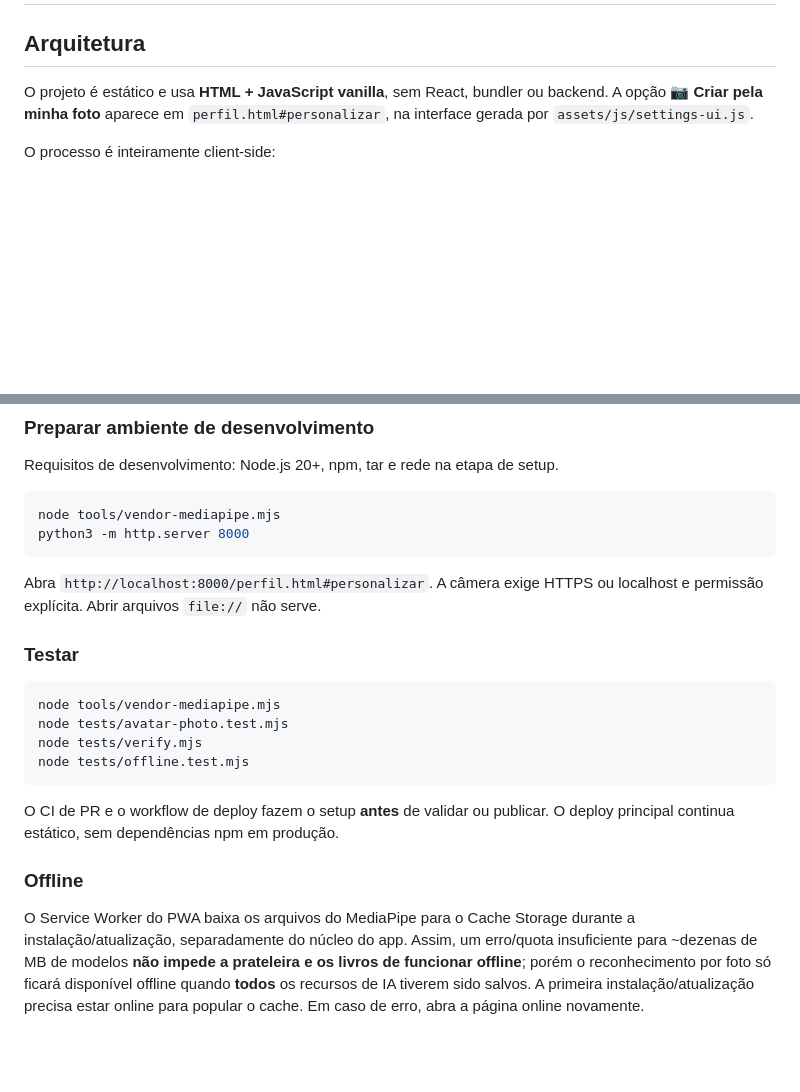
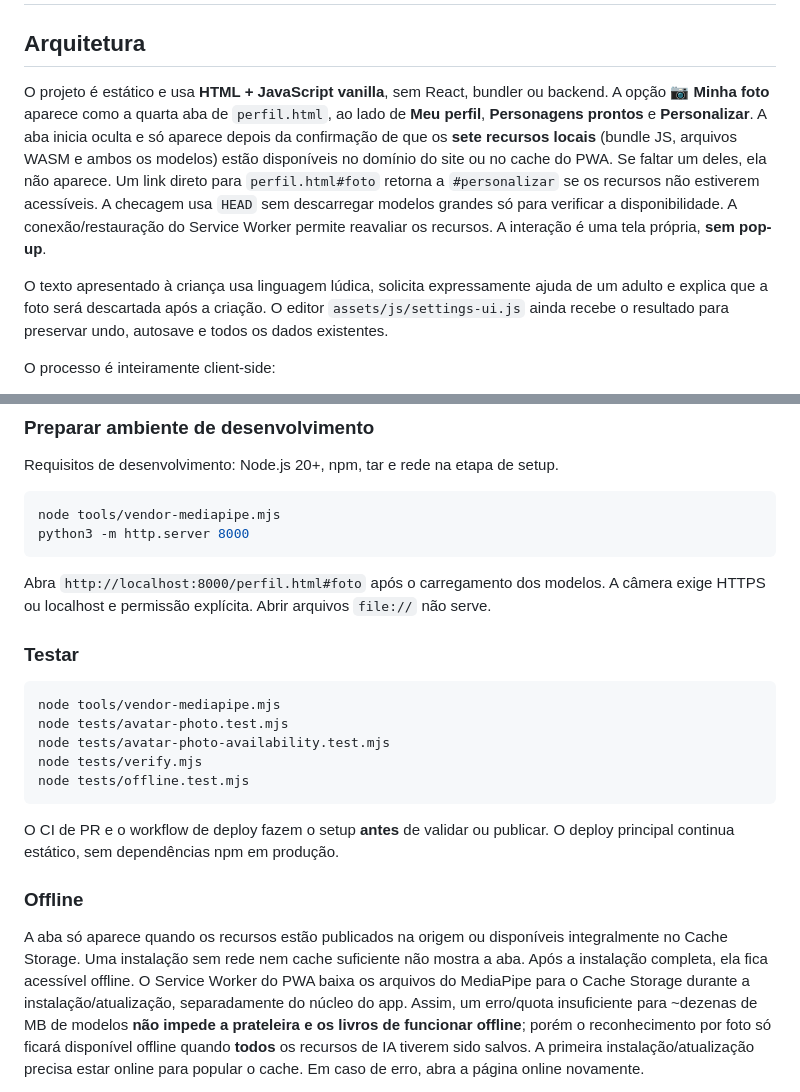
Before and after one commit to zonaro/prateleira-magica, a Markdown page: docs/avatar-photo.md, 2 parts joined by grey strips. Rendered like a GitHub page; blank space fills up the shorter version.

Commit message:
test(docs): cover conditional photo tab, safe navigation and child-friendly copy

````diff
--- a/docs/avatar-photo.md
+++ b/docs/avatar-photo.md
@@ -3,8 +3,20 @@
 ## Arquitetura
 
 O projeto é estático e usa **HTML + JavaScript vanilla**, sem React, bundler
-ou backend. A opção **📷 Criar pela minha foto** aparece em
-`perfil.html#personalizar`, na interface gerada por `assets/js/settings-ui.js`.
+ou backend. A opção **📷 Minha foto** aparece como a quarta aba de `perfil.html`, ao lado de
+**Meu perfil**, **Personagens prontos** e **Personalizar**. A aba inicia
+oculta e só aparece depois da confirmação de que os **sete recursos locais**
+(bundle JS, arquivos WASM e ambos os modelos) estão disponíveis no domínio
+do site ou no cache do PWA. Se faltar um deles, ela não aparece. Um link
+direto para `perfil.html#foto` retorna a `#personalizar` se os recursos não
+estiverem acessíveis. A checagem usa `HEAD` sem descarregar modelos grandes
+só para verificar a disponibilidade. A conexão/restauração do Service Worker
+permite reavaliar os recursos. A interação é uma tela própria, **sem pop-up**.
+
+O texto apresentado à criança usa linguagem lúdica, solicita expressamente
+ajuda de um adulto e explica que a foto será descartada após a criação.
+O editor `assets/js/settings-ui.js` ainda recebe o resultado para preservar
+undo, autosave e todos os dados existentes.
 
 O processo é inteiramente client-side:
 
@@ -68,7 +80,8 @@ node tools/vendor-mediapipe.mjs
 python3 -m http.server 8000
 ```
 
-Abra `http://localhost:8000/perfil.html#personalizar`. A câmera exige
+Abra `http://localhost:8000/perfil.html#foto` após o carregamento dos
+modelos. A câmera exige
 HTTPS ou localhost e permissão explícita. Abrir arquivos `file://` não serve.
 
 ### Testar
@@ -76,6 +89,7 @@ HTTPS ou localhost e permissão explícita. Abrir arquivos `file://` não serve.
 ```sh
 node tools/vendor-mediapipe.mjs
 node tests/avatar-photo.test.mjs
+node tests/avatar-photo-availability.test.mjs
 node tests/verify.mjs
 node tests/offline.test.mjs
 ```
@@ -86,6 +100,9 @@ produção.
 
 ### Offline
 
+A aba só aparece quando os recursos estão publicados na origem ou disponíveis
+integralmente no Cache Storage. Uma instalação sem rede nem cache suficiente
+não mostra a aba. Após a instalação completa, ela fica acessível offline.
 O Service Worker do PWA baixa os arquivos do MediaPipe para o Cache Storage
 durante a instalação/atualização, separadamente do núcleo do app. Assim, um
 erro/quota insuficiente para ~dezenas de MB de modelos **não impede a
````
